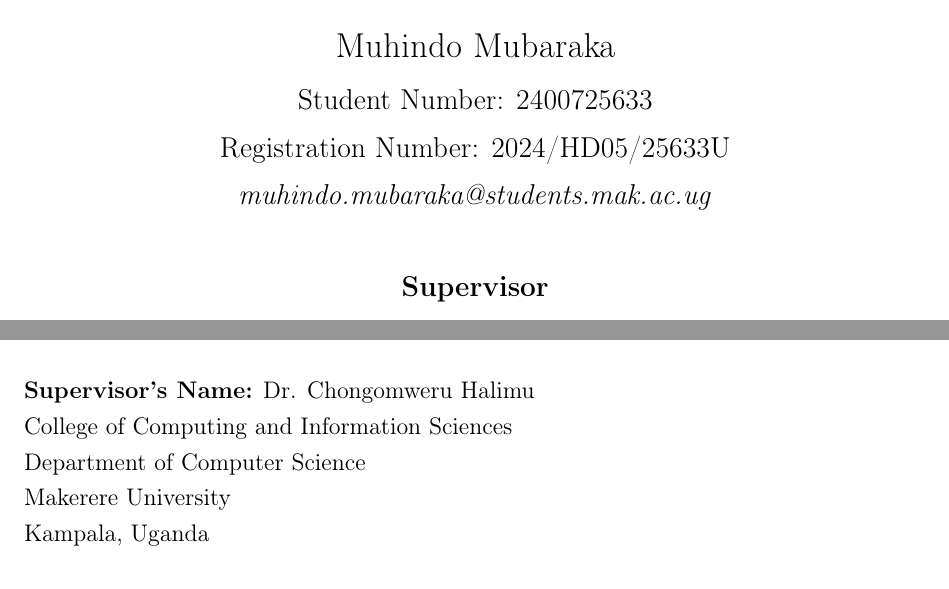
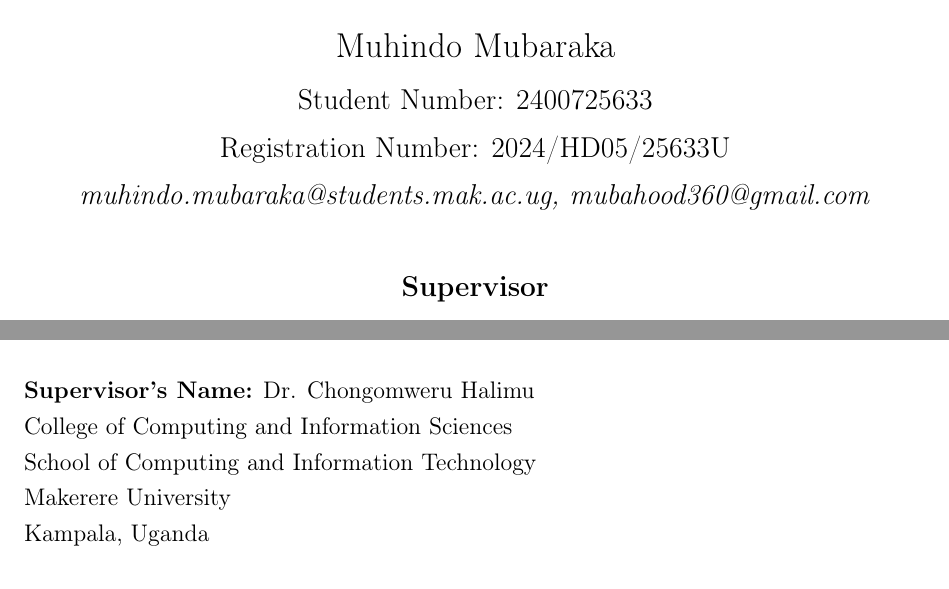
Before and after one commit to mubahood/federated-ai, a LaTeX document (writeups/latex_proposal/main.tex): two parts of pages 1 and 3 of 30, joined at a grey line, cut so that both start at the same text. Compiled offline with pdfLaTeX.

Commit message:
Update LaTeX proposal: Change department name to School of Computing and Information Technology and add additional email address

```diff
--- a/writeups/latex_proposal/main.tex
+++ b/writeups/latex_proposal/main.tex
@@ -63,7 +63,7 @@
 {\Large Muhindo Mubaraka}\\[0.3cm]
 {\large Student Number: 2400725633}\\[0.2cm]
 {\large Registration Number: 2024/HD05/25633U}\\[0.2cm]
-{\large \textit{muhindo.mubaraka@students.mak.ac.ug}}\\[1cm]
+{\large \textit{muhindo.mubaraka@students.mak.ac.ug, mubahood360@gmail.com}}\\[1cm]
 
 {\large \textbf{Supervisor}}\\[0.3cm]
 {\large Dr. Chongomweru Halimu}\\[0.2cm]
@@ -113,7 +113,7 @@
 \noindent
 \textbf{Supervisor's Name:} Dr. Chongomweru Halimu\\
 College of Computing and Information Sciences\\
-Department of Computer Science\\
+School of Computing and Information Technology\\
 Makerere University\\
 Kampala, Uganda\\[1.5cm]
 
```
Also changed, not shown: writeups/latex_proposal/main.pdf, writeups/latex_proposal/main.tex (4 more changed lines).
